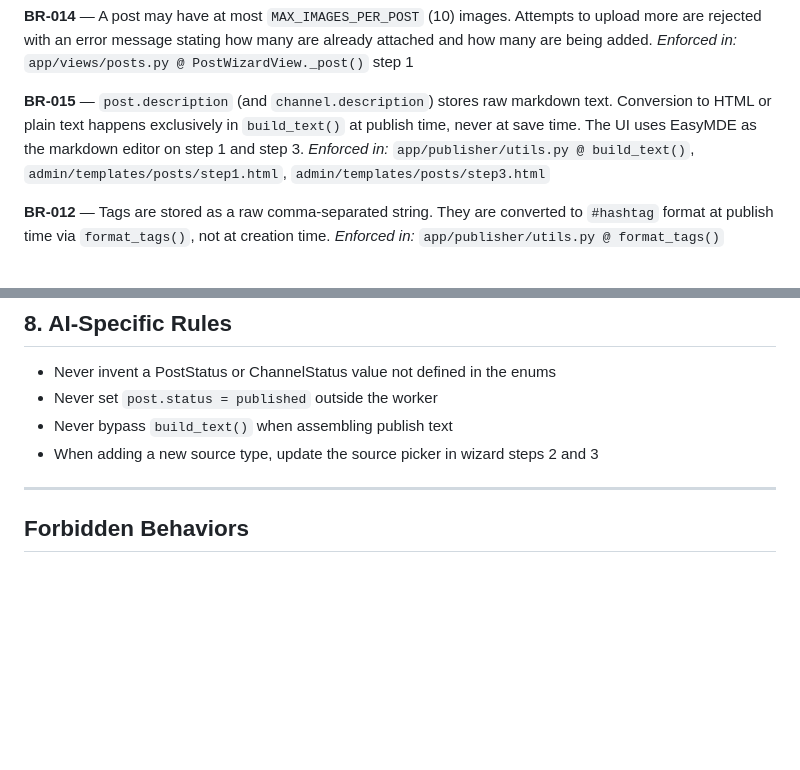
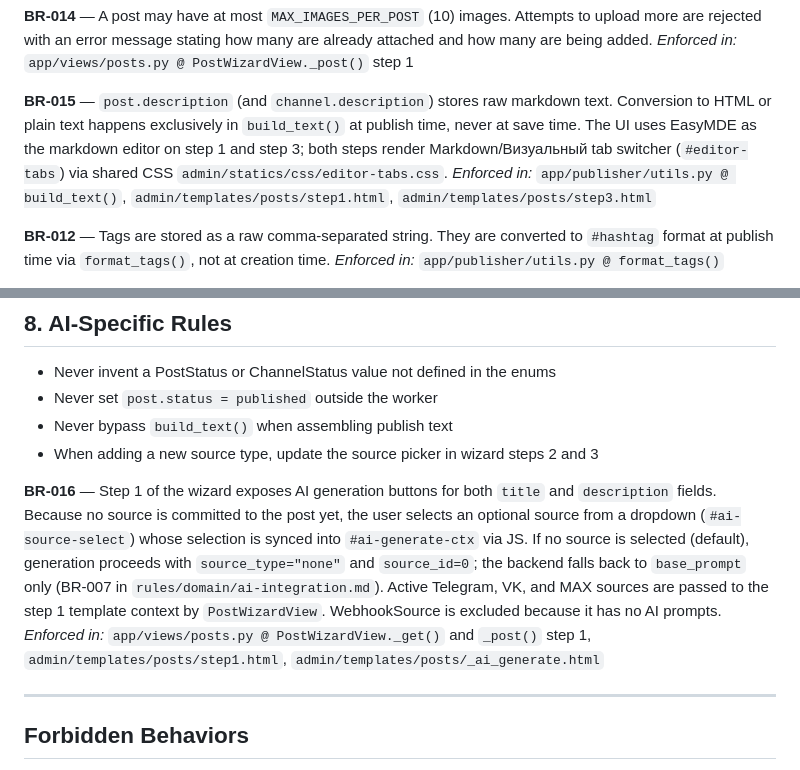
Before and after one commit to prog-time/postery, a Markdown page: rules/domain/posts.md, 2 parts joined by grey strips. Drawn GitHub-style; blank space fills up the shorter version.

Commit message:
issues-9|sync posts domain rules with wizard flow

```diff
--- a/rules/domain/posts.md
+++ b/rules/domain/posts.md
@@ -66,7 +66,7 @@ _Enforced in:_ `app/views/posts.py @ PostWizardView._post()` step 1, `app/router
 **BR-014** — A post may have at most `MAX_IMAGES_PER_POST` (10) images. Attempts to upload more are rejected with an error message stating how many are already attached and how many are being added.
 _Enforced in:_ `app/views/posts.py @ PostWizardView._post()` step 1
 
-**BR-015** — `post.description` (and `channel.description`) stores raw markdown text. Conversion to HTML or plain text happens exclusively in `build_text()` at publish time, never at save time. The UI uses EasyMDE as the markdown editor on step 1 and step 3.
+**BR-015** — `post.description` (and `channel.description`) stores raw markdown text. Conversion to HTML or plain text happens exclusively in `build_text()` at publish time, never at save time. The UI uses EasyMDE as the markdown editor on step 1 and step 3; both steps render Markdown/Визуальный tab switcher (`#editor-tabs`) via shared CSS `admin/statics/css/editor-tabs.css`.
 _Enforced in:_ `app/publisher/utils.py @ build_text()`, `admin/templates/posts/step1.html`, `admin/templates/posts/step3.html`
 
 **BR-012** — Tags are stored as a raw comma-separated string. They are converted to `#hashtag` format at publish time via `format_tags()`, not at creation time.
@@ -171,6 +171,9 @@ Parts joined with `\n\n`.
 - Never bypass `build_text()` when assembling publish text
 - When adding a new source type, update the source picker in wizard steps 2 and 3
 
+**BR-016** — Step 1 of the wizard exposes AI generation buttons for both `title` and `description` fields. Because no source is committed to the post yet, the user selects an optional source from a dropdown (`#ai-source-select`) whose selection is synced into `#ai-generate-ctx` via JS. If no source is selected (default), generation proceeds with `source_type="none"` and `source_id=0`; the backend falls back to `base_prompt` only (BR-007 in `rules/domain/ai-integration.md`). Active Telegram, VK, and MAX sources are passed to the step 1 template context by `PostWizardView`. WebhookSource is excluded because it has no AI prompts.
+_Enforced in:_ `app/views/posts.py @ PostWizardView._get()` and `_post()` step 1, `admin/templates/posts/step1.html`, `admin/templates/posts/_ai_generate.html`
+
 ---
 
 ## Forbidden Behaviors
```
